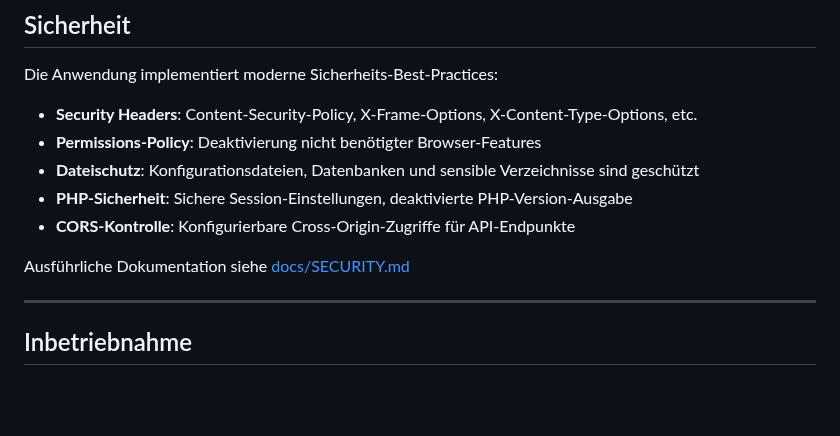
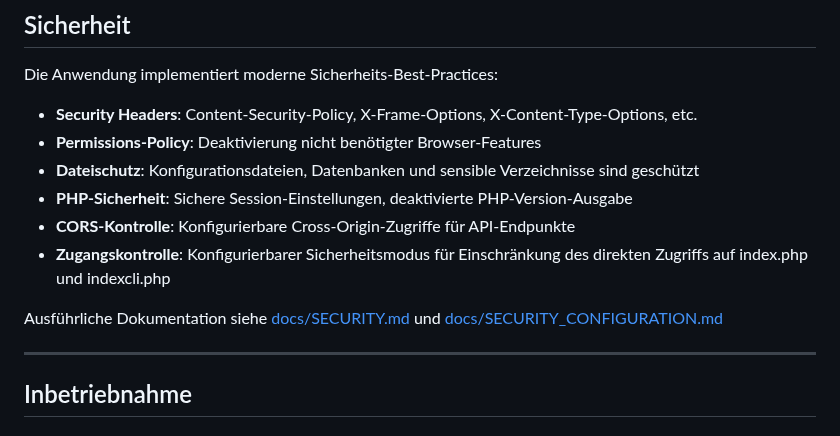
Before and after one commit to swedrowski79-dot/AFS-MappingXT, a Markdown page: README.md, the part around the change. Rendered like a GitHub page; blank space fills up the shorter version.

Commit message:
Add comprehensive security documentation
Co-authored-by: swedrowski79-dot <239664220+swedrowski79-dot@users.noreply.github.com>

```diff
--- a/README.md
+++ b/README.md
@@ -75,8 +75,9 @@ Die Anwendung implementiert moderne Sicherheits-Best-Practices:
 - **Dateischutz**: Konfigurationsdateien, Datenbanken und sensible Verzeichnisse sind geschützt
 - **PHP-Sicherheit**: Sichere Session-Einstellungen, deaktivierte PHP-Version-Ausgabe
 - **CORS-Kontrolle**: Konfigurierbare Cross-Origin-Zugriffe für API-Endpunkte
+- **Zugangskontrolle**: Konfigurierbarer Sicherheitsmodus für Einschränkung des direkten Zugriffs auf index.php und indexcli.php
 
-Ausführliche Dokumentation siehe [docs/SECURITY.md](docs/SECURITY.md)
+Ausführliche Dokumentation siehe [docs/SECURITY.md](docs/SECURITY.md) und [docs/SECURITY_CONFIGURATION.md](docs/SECURITY_CONFIGURATION.md)
 
 ---
 
```
Also changed, not shown: docs/SECURITY_CONFIGURATION.md (added, +305 -0 lines).
